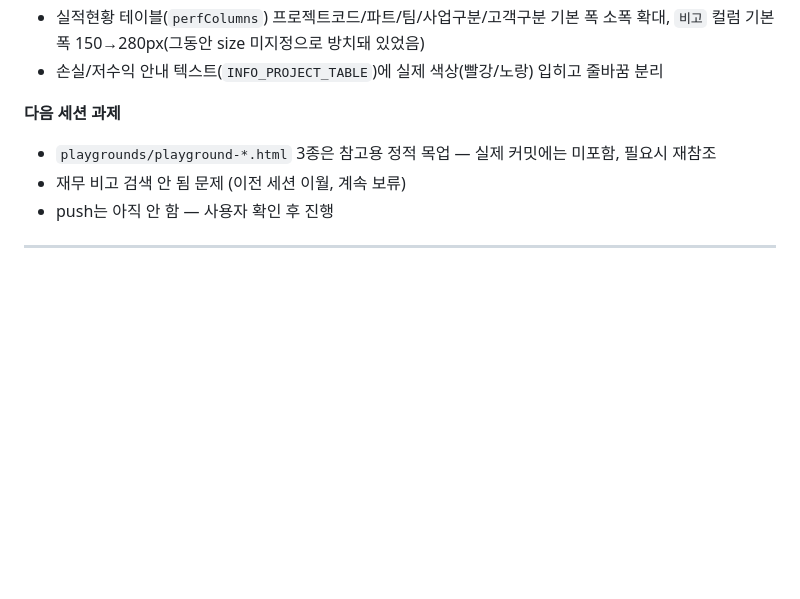
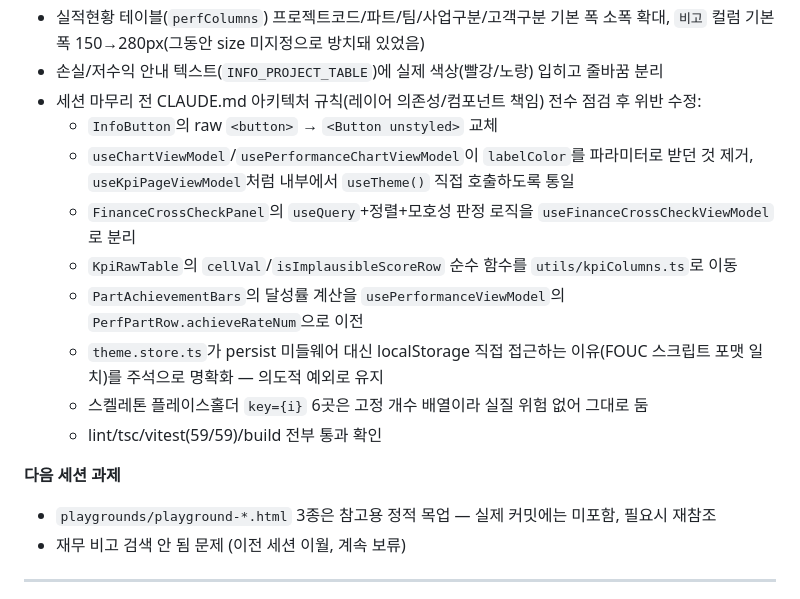
Before and after one commit to leeks0103-hash/Finance-Dashboard, a Markdown page: docs/session-log.md, the part around the change. Rendered like a GitHub page; blank space fills up the shorter version.

Commit message:
세션 로그 업데이트 — 아키텍처 규칙 점검 내용 추가

```diff
--- a/docs/session-log.md
+++ b/docs/session-log.md
@@ -18,11 +18,20 @@
 - 재무이력 패널(`FinanceCrossCheckPanel`) TDZ 에러 수정(`sorted` 선언 전 참조), 보고단계 가운데정렬, 폭 900→1400px 확장
 - 실적현황 테이블(`perfColumns`) 프로젝트코드/파트/팀/사업구분/고객구분 기본 폭 소폭 확대, `비고` 컬럼 기본 폭 150→280px(그동안 size 미지정으로 방치돼 있었음)
 - 손실/저수익 안내 텍스트(`INFO_PROJECT_TABLE`)에 실제 색상(빨강/노랑) 입히고 줄바꿈 분리
+- 세션 마무리 전 CLAUDE.md 아키텍처 규칙(레이어 의존성/컴포넌트 책임) 전수 점검 후 위반 수정:
+  - `InfoButton`의 raw `<button>` → `<Button unstyled>` 교체
+  - `useChartViewModel`/`usePerformanceChartViewModel`이 `labelColor`를 파라미터로 받던 것 제거,
+    `useKpiPageViewModel`처럼 내부에서 `useTheme()` 직접 호출하도록 통일
+  - `FinanceCrossCheckPanel`의 `useQuery`+정렬+모호성 판정 로직을 `useFinanceCrossCheckViewModel`로 분리
+  - `KpiRawTable`의 `cellVal`/`isImplausibleScoreRow` 순수 함수를 `utils/kpiColumns.ts`로 이동
+  - `PartAchievementBars`의 달성률 계산을 `usePerformanceViewModel`의 `PerfPartRow.achieveRateNum`으로 이전
+  - `theme.store.ts`가 persist 미들웨어 대신 localStorage 직접 접근하는 이유(FOUC 스크립트 포맷 일치)를 주석으로 명확화 — 의도적 예외로 유지
+  - 스켈레톤 플레이스홀더 `key={i}` 6곳은 고정 개수 배열이라 실질 위험 없어 그대로 둠
+  - lint/tsc/vitest(59/59)/build 전부 통과 확인
 
 **다음 세션 과제**
 - `playgrounds/playground-*.html` 3종은 참고용 정적 목업 — 실제 커밋에는 미포함, 필요시 재참조
 - 재무 비고 검색 안 됨 문제 (이전 세션 이월, 계속 보류)
-- push는 아직 안 함 — 사용자 확인 후 진행
 
 ---
 
```
